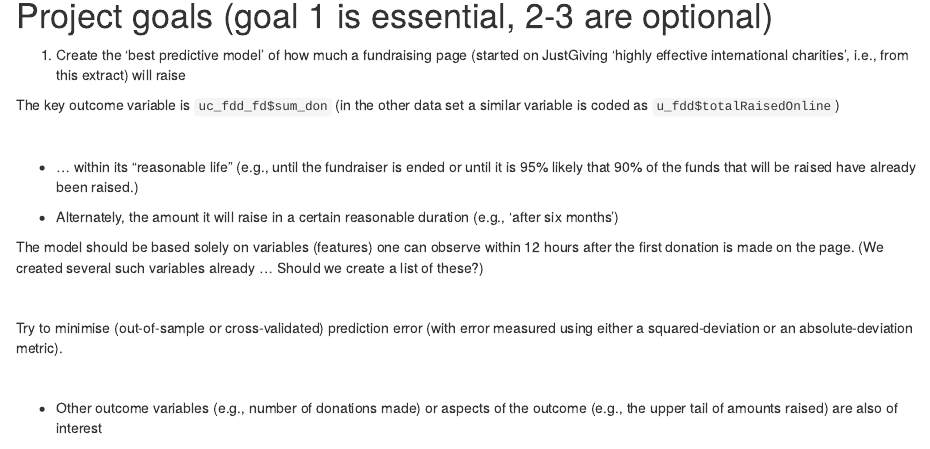
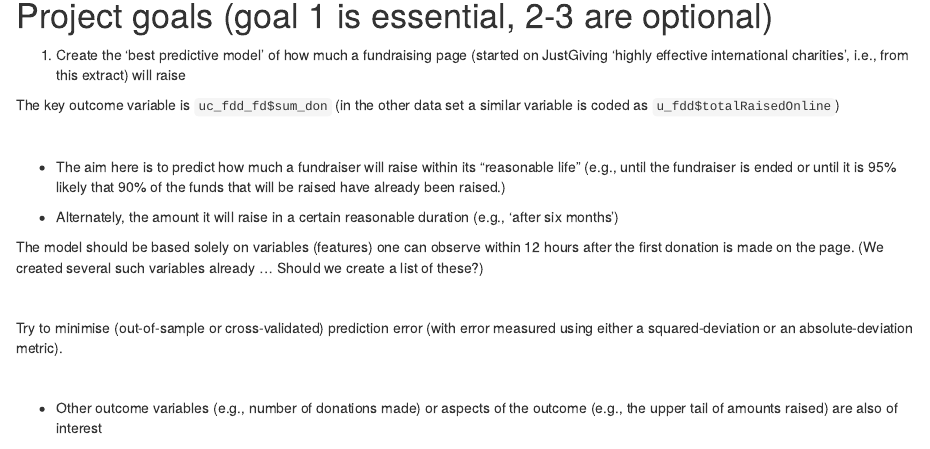
Before and after one commit to daaronr/just-giving-public-prediction-, an R Markdown document (prediction/prediction.Rmd): the page in a window 1100 px wide, from 940 px down. Rendered offline with R 4.5, knitr and Pandoc, with nearby package versions; some code elsewhere in the file could not run offline.

Commit message:
May be better wording?

```diff
--- a/prediction/prediction.Rmd
+++ b/prediction/prediction.Rmd
@@ -64,7 +64,7 @@ The key outcome variable is `uc_fdd_fd$sum_don` (in the other data set a similar
 
 \
 
-- ... within its "reasonable life" (e.g., until the fundraiser is ended or until it is 95% likely that 90% of the funds that will be raised have already been raised.)
+- The aim here is to predict how much a fundraiser will raise within its "reasonable life" (e.g., until the fundraiser is ended or until it is 95% likely that 90% of the funds that will be raised have already been raised.)
 
 - Alternately, the amount it will raise in a certain reasonable duration (e.g., 'after six months')
 
```
